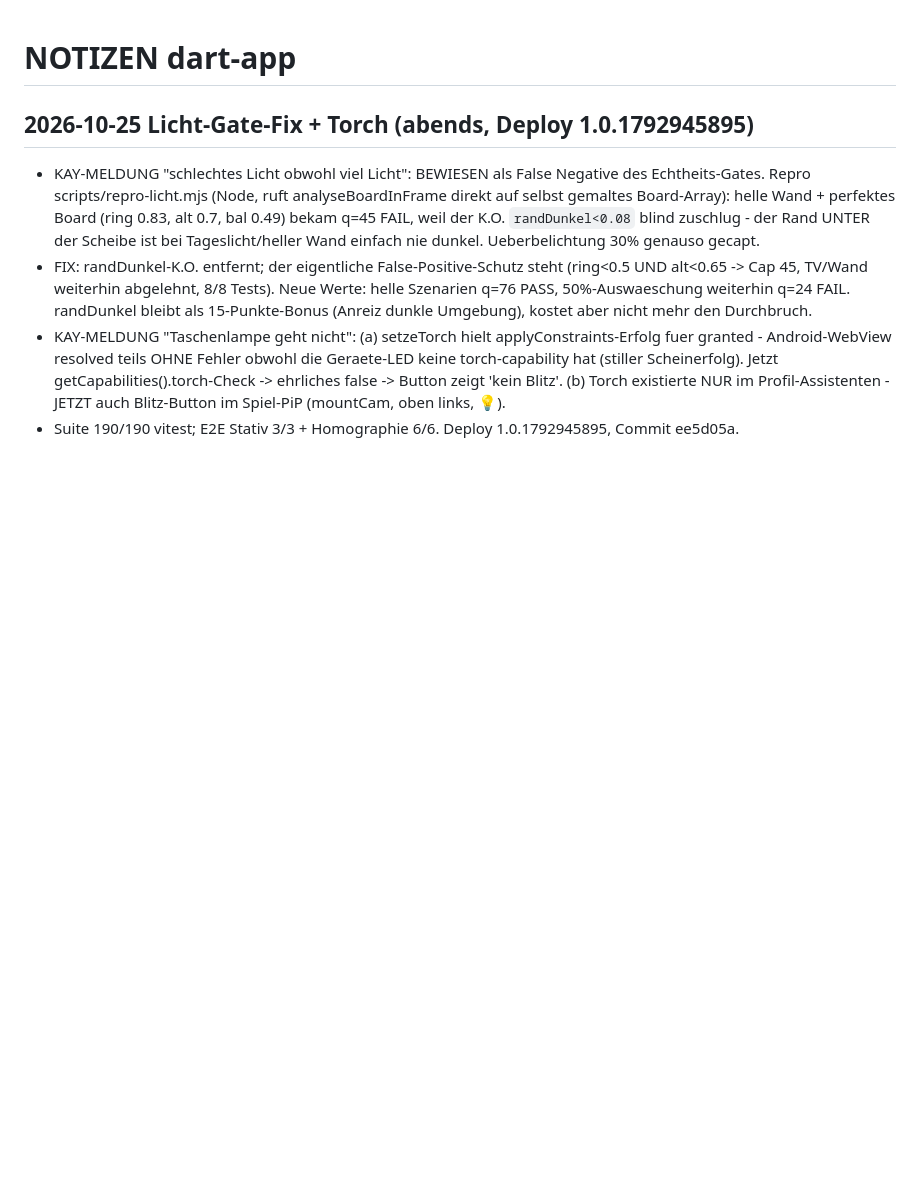
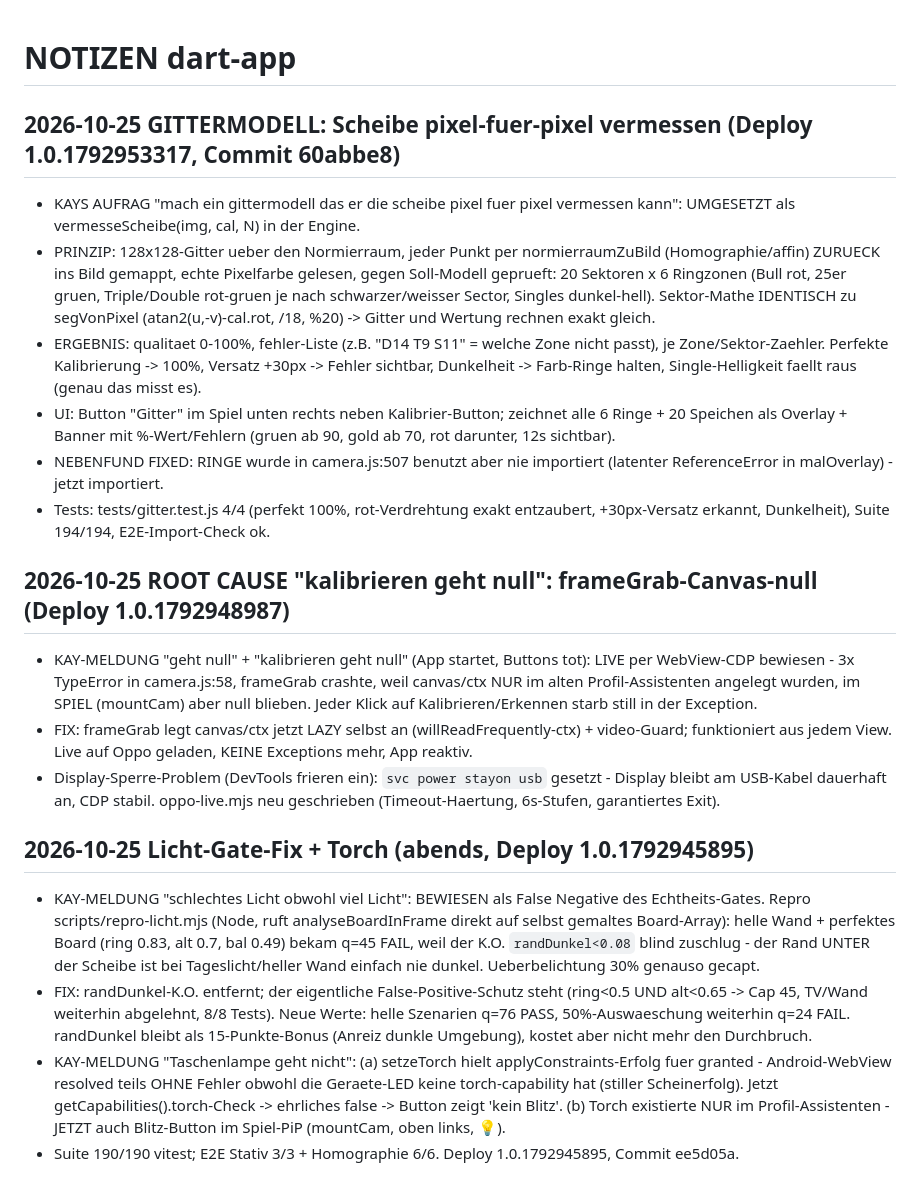
Before and after one commit to Raiserhead81/dart-app, a Markdown page: NOTIZEN.md, the part around the change. GitHub-like rendering; blank space fills up the shorter version.

Commit message:
NOTIZEN: frameGrab-Fix + Gittermodell dokumentiert

```diff
--- a/NOTIZEN.md
+++ b/NOTIZEN.md
@@ -1,4 +1,17 @@
 # NOTIZEN dart-app
+
+## 2026-10-25 GITTERMODELL: Scheibe pixel-fuer-pixel vermessen (Deploy 1.0.1792953317, Commit 60abbe8)
+- KAYS AUFRAG "mach ein gittermodell das er die scheibe pixel fuer pixel vermessen kann": UMGESETZT als vermesseScheibe(img, cal, N) in der Engine.
+- PRINZIP: 128x128-Gitter ueber den Normierraum, jeder Punkt per normierraumZuBild (Homographie/affin) ZURUECK ins Bild gemappt, echte Pixelfarbe gelesen, gegen Soll-Modell geprueft: 20 Sektoren x 6 Ringzonen (Bull rot, 25er gruen, Triple/Double rot-gruen je nach schwarzer/weisser Sector, Singles dunkel-hell). Sektor-Mathe IDENTISCH zu segVonPixel (atan2(u,-v)-cal.rot, /18, %20) -> Gitter und Wertung rechnen exakt gleich.
+- ERGEBNIS: qualitaet 0-100%, fehler-Liste (z.B. "D14 T9 S11" = welche Zone nicht passt), je Zone/Sektor-Zaehler. Perfekte Kalibrierung -> 100%, Versatz +30px -> Fehler sichtbar, Dunkelheit -> Farb-Ringe halten, Single-Helligkeit faellt raus (genau das misst es).
+- UI: Button "Gitter" im Spiel unten rechts neben Kalibrier-Button; zeichnet alle 6 Ringe + 20 Speichen als Overlay + Banner mit %-Wert/Fehlern (gruen ab 90, gold ab 70, rot darunter, 12s sichtbar).
+- NEBENFUND FIXED: RINGE wurde in camera.js:507 benutzt aber nie importiert (latenter ReferenceError in malOverlay) - jetzt importiert.
+- Tests: tests/gitter.test.js 4/4 (perfekt 100%, rot-Verdrehtung exakt entzaubert, +30px-Versatz erkannt, Dunkelheit), Suite 194/194, E2E-Import-Check ok.
+
+## 2026-10-25 ROOT CAUSE "kalibrieren geht null": frameGrab-Canvas-null (Deploy 1.0.1792948987)
+- KAY-MELDUNG "geht null" + "kalibrieren geht null" (App startet, Buttons tot): LIVE per WebView-CDP bewiesen - 3x TypeError in camera.js:58, frameGrab crashte, weil canvas/ctx NUR im alten Profil-Assistenten angelegt wurden, im SPIEL (mountCam) aber null blieben. Jeder Klick auf Kalibrieren/Erkennen starb still in der Exception.
+- FIX: frameGrab legt canvas/ctx jetzt LAZY selbst an (willReadFrequently-ctx) + video-Guard; funktioniert aus jedem View. Live auf Oppo geladen, KEINE Exceptions mehr, App reaktiv.
+- Display-Sperre-Problem (DevTools frieren ein): `svc power stayon usb` gesetzt - Display bleibt am USB-Kabel dauerhaft an, CDP stabil. oppo-live.mjs neu geschrieben (Timeout-Haertung, 6s-Stufen, garantiertes Exit).
 
 ## 2026-10-25 Licht-Gate-Fix + Torch (abends, Deploy 1.0.1792945895)
 - KAY-MELDUNG "schlechtes Licht obwohl viel Licht": BEWIESEN als False Negative des Echtheits-Gates. Repro scripts/repro-licht.mjs (Node, ruft analyseBoardInFrame direkt auf selbst gemaltes Board-Array): helle Wand + perfektes Board (ring 0.83, alt 0.7, bal 0.49) bekam q=45 FAIL, weil der K.O. `randDunkel<0.08` blind zuschlug - der Rand UNTER der Scheibe ist bei Tageslicht/heller Wand einfach nie dunkel. Ueberbelichtung 30% genauso gecapt.
```
